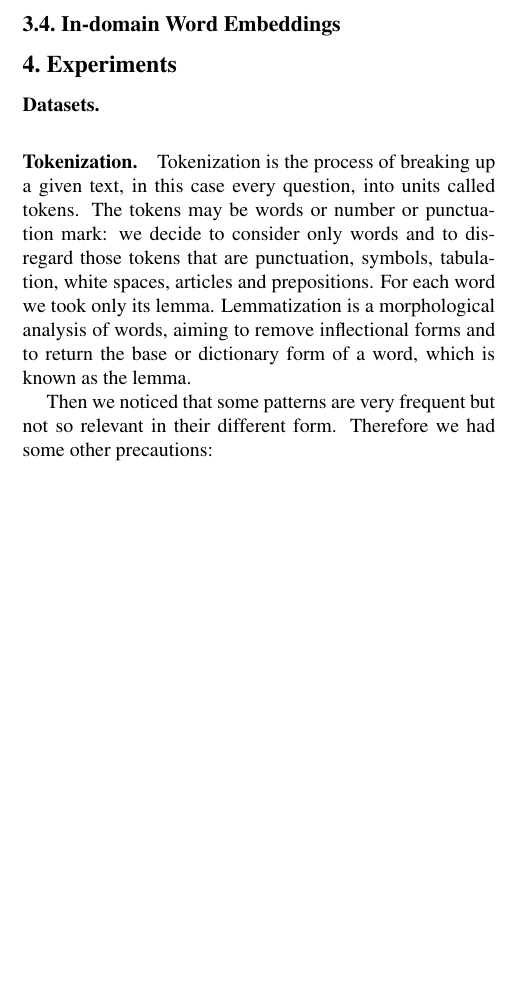
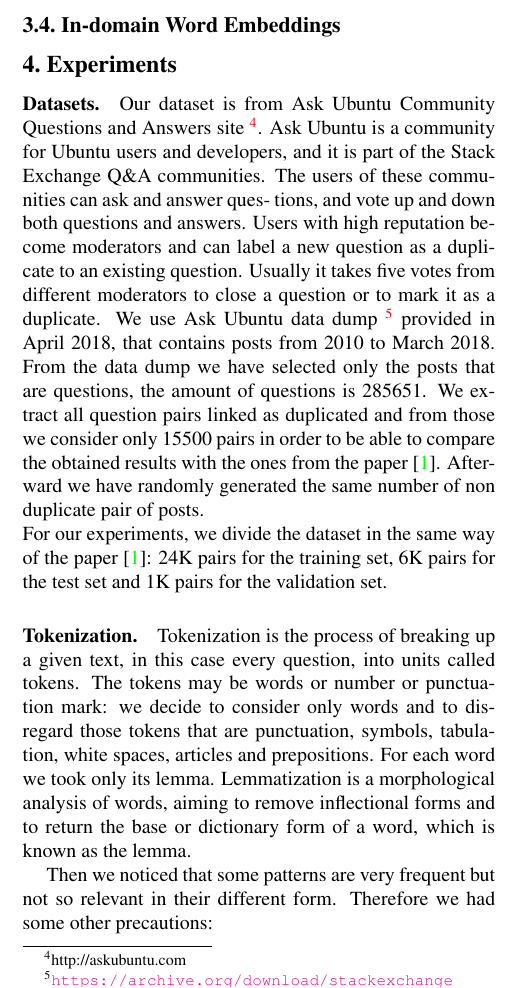
Before and after one commit to Lucascanna/deep-learning, a LaTeX paper (paper/paper_final.tex): part of one column of page 4 of 5, cut so that both start at the same text, the shorter picture padded with empty space. Compiled offline with pdfLaTeX.

Commit message:
Dataset paper

```diff
--- a/paper/paper_final.tex
+++ b/paper/paper_final.tex
@@ -160,8 +157,10 @@ After applying vertically the sum operation to the output of this layer, the res
 %------------------------------------------------------------------------
 \section{Experiments}
 
-
 \paragraph{Datasets.}
+Our dataset is from Ask Ubuntu Community Questions and Answers site \footnote{http://askubuntu.com}. Ask Ubuntu is a community for Ubuntu users and developers, and it is part of the Stack Exchange Q\&A communities. The users of these communities can ask and answer ques- tions, and vote up and down both questions and answers. Users with high reputation become moderators and can label a new question as a duplicate to an existing question. Usually it takes five votes from different moderators to close a question or to mark it as a duplicate.
+We use Ask Ubuntu data dump \footnote{ \url{https://archive.org/download/stackexchange}} provided in April 2018, that contains posts from 2010 to March 2018. From the data dump we have selected only the posts that are questions, the amount of questions is 285651. We extract all question pairs linked as duplicated and from those we consider only 15500 pairs in order to be able to compare the obtained results with the ones from the paper \cite{bogdanova2015detecting}. Afterward we have randomly generated the same number of non duplicate pair of posts. \\
+For our experiments, we divide the dataset in the same way of the paper \cite{bogdanova2015detecting}: 24K pairs for the training set, 6K pairs for the test set and 1K pairs for the validation set.
 
 \paragraph{Tokenization.}
 Tokenization is the process of breaking up a given text, in this case every question, into units called tokens. The tokens may be words or number or punctuation mark: we decide to consider only words and to disregard those tokens that are punctuation, symbols, tabulation, white spaces, articles and prepositions.
```
Also changed, not shown: paper/paper_final.tex (3 more changed lines).
